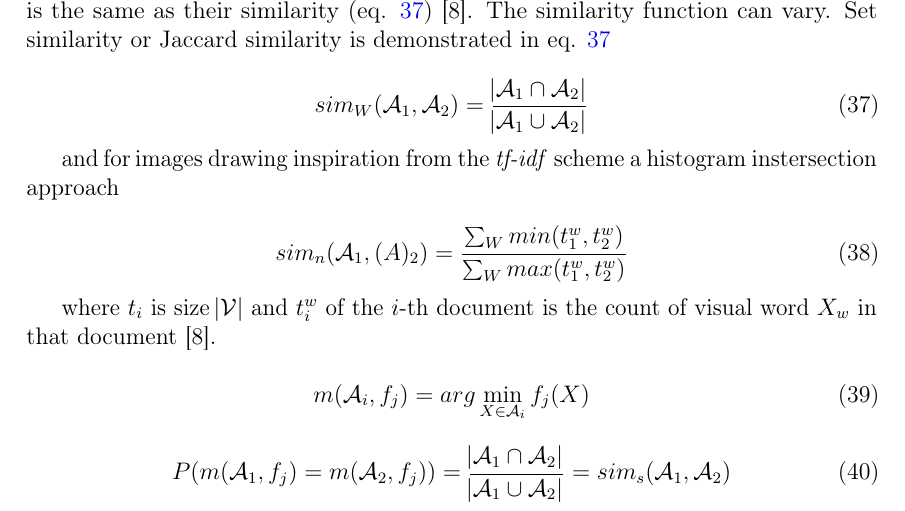
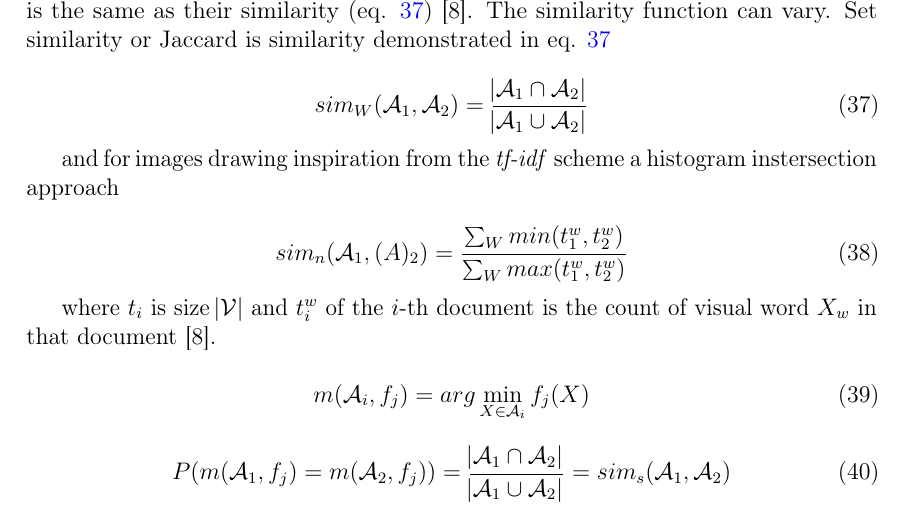
Before and after one commit to sulmanen/hash-thesis, a LaTeX thesis (hash.tex): part of page 31 of 48, cut so that both start at the same text. Compiled offline with pdfLaTeX; a LaTeX package or settings file that is missing is left out.

Commit message:
fix grammar

```diff
--- a/hash.tex
+++ b/hash.tex
@@ -1115,7 +1115,7 @@ If $\mathcal{L}_i$ are balanced, roughly $n \times \frac{w}{k'}$ entries have to
 \subsubsection{min-Hash}
 min-Hash was used in \cite{Broder1997} to search for similar text documents amongst 30 million documents. In \cite{Chum2008} the same idea is harnessed to find duplicate images. Just as a set of words was used in \cite{Broder1997}, to borrow the BoW approach from section \ref{BOW}, an image can be represented as a set of visual words and the min-Hash can be applied to NDID. More specifically, with vocabulary $\mathcal{V}$, an image is represented by a vector of length $\abs{\mathcal{V}}$ containing the number of features falling on a given visual word \cite{Chum2008}.
 
-min-Hash (eq. \ref{minhash}) is the probability that sets $\mathcal{A}_1$ and $\mathcal{A}_2$ have equal min-Hashes is the same as their similarity (eq. \ref{similarityminhash}) \cite{Chum2008}. The similarity function can vary. Set similarity or Jaccard similarity is demonstrated in eq. \ref{similarityminhash}
+min-Hash (eq. \ref{minhash}) is the probability that sets $\mathcal{A}_1$ and $\mathcal{A}_2$ have equal min-Hashes is the same as their similarity (eq. \ref{similarityminhash}) \cite{Chum2008}. The similarity function can vary. Set similarity or Jaccard is similarity demonstrated in eq. \ref{similarityminhash}
 
 \begin{equation}\label{similarityminhash}
 sim_W(\mathcal{A}_1,\mathcal{A}_2) = \frac{\abs{\mathcal{A}_1 \cap \mathcal{A}_2}}{\abs{\mathcal{A}_1 \cup \mathcal{A}_2}}
```
